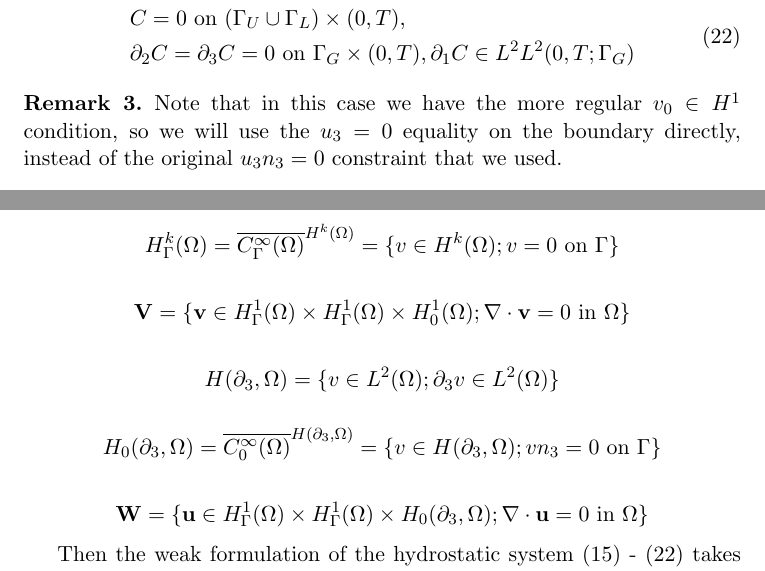
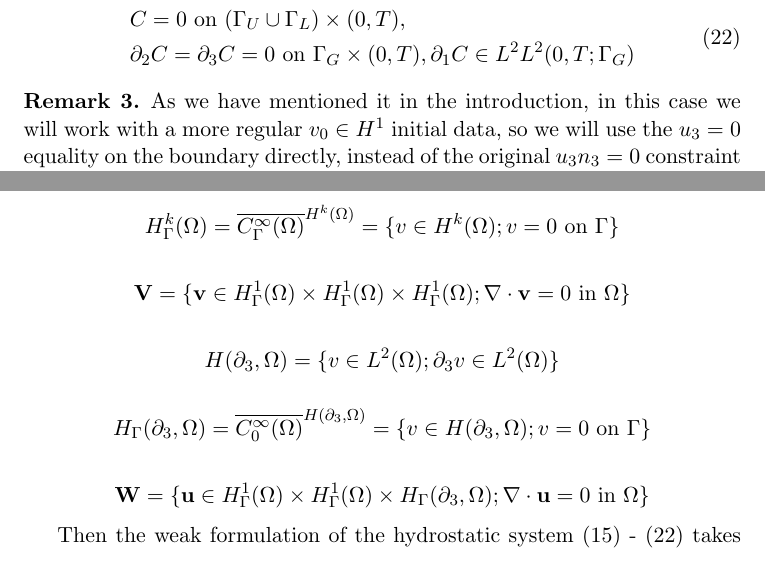
Before and after one commit to msjuhasznora/mathsgitrepo, a LaTeX paper (third/downwind_matching-part1-weak_conv/downwind-matching-part1-weak-conv.tex): two parts of page 9 of 24, joined at a grey line, cut so that both start at the same text. Compiled offline with pdfLaTeX.

Commit message:
small improvements

```diff
--- a/third/downwind_matching-part1-weak_conv/downwind-matching-part1-weak-conv.tex
+++ b/third/downwind_matching-part1-weak_conv/downwind-matching-part1-weak-conv.tex
@@ -263,7 +263,7 @@ If we assume $\mathbf{u}^\epsilon = O(1)$, then neglecting the $\epsilon^2$ and
     \end{equation}
 
     \begin{remark}
-    \normalfont Note that in this case we have the more regular $v_0 \in H^1$ condition, so we will use the $u_3 = 0$ equality on the boundary directly, instead of the original $u_3 n_3 = 0$ constraint that we used.
+    \normalfont As we have mentioned it in the introduction, in this case we will work with a more regular $v_0 \in H^1$ initial data, so we will use the $u_3 = 0$ equality on the boundary directly, instead of the original $u_3 n_3 = 0$ constraint that we used.
     \end{remark}
 
     \begin{remark}
@@ -281,13 +281,13 @@ In this section we describe the weak formulation of the merged equations in both
 
   \[ H^k_{\Gamma} (\Omega) = \overline{C_\Gamma ^ \infty (\Omega)} ^ {H^k (\Omega)} = \{ v \in H^k(\Omega); v=0 \text{ on } \Gamma \} \]
 
-  \[ \mathbf{V} = \{ \mathbf{v} \in  H^1_{\Gamma} (\Omega) \times H^1_{\Gamma} (\Omega) \times H^1_0 (\Omega); \nabla \cdot \mathbf{v} = 0 \text{ in } \Omega \} \]
+  \[ \mathbf{V} = \{ \mathbf{v} \in  H^1_{\Gamma} (\Omega) \times H^1_{\Gamma} (\Omega) \times H^1_{\Gamma} (\Omega); \nabla \cdot \mathbf{v} = 0 \text{ in } \Omega \} \]
 
   \[ H (\partial_3, \Omega) = \{ v \in L^2(\Omega); \partial_3 v \in L^2 (\Omega)\} \]
 
-  \[ H_0 (\partial_3, \Omega) = \overline{C_0 ^\infty (\Omega)}^{H (\partial_3, \Omega)} = \{ v \in H(\partial_3, \Omega); v n_3 = 0 \text{ on } \Gamma \} \]
+  \[ H_\Gamma (\partial_3, \Omega) = \overline{C_0 ^\infty (\Omega)}^{H (\partial_3, \Omega)} = \{ v \in H(\partial_3, \Omega); v = 0 \text{ on } \Gamma \} \]
 
-  \[ \mathbf{W} = \{ \mathbf{u} \in  H^1_{\Gamma} (\Omega) \times H^1_{\Gamma} (\Omega) \times H_0 (\partial_3, \Omega); \nabla \cdot \mathbf{u} = 0 \text{ in } \Omega \} \]
+  \[ \mathbf{W} = \{ \mathbf{u} \in  H^1_{\Gamma} (\Omega) \times H^1_{\Gamma} (\Omega) \times H_\Gamma (\partial_3, \Omega); \nabla \cdot \mathbf{u} = 0 \text{ in } \Omega \} \]
 
   Then the weak formulation of the hydrostatic system (\ref{HNSC1}) - (\ref{HNSC8}) takes the following form.
 
```
Also changed, not shown: third/downwind_matching-part1-weak_conv/downwind-matching-part1-weak-conv.tex (3 more changed lines).
